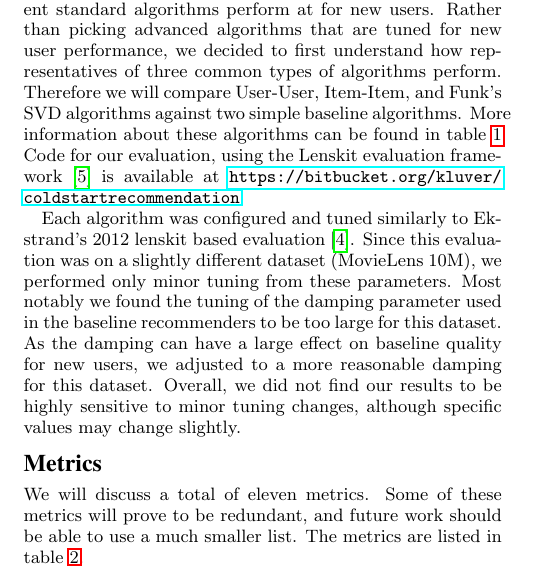
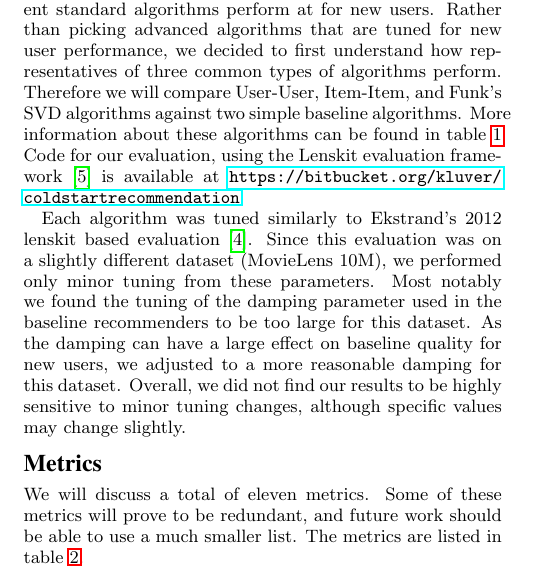
Before and after one commit to kluver/coldstartrecommendation, a LaTeX paper (paper/main.tex): part of one column of page 2 of 6, cut so that both start at the same text. Compiled offline with pdfLaTeX.

Commit message:
minor work

```diff
--- a/paper/main.tex
+++ b/paper/main.tex
@@ -263,13 +263,15 @@ TODO: abstract
 
   %TODO: verify these claims.
   %TODO: check for examples of how to write this
+  %TODO: the Item-Item algo is ``better'' with just the item mean, not the user item mean. (change is pretty small).
+  %TODO: exstrand's User-User only subtracts the user mean. I havn't tested this, he might have.
   % algorithm is configured as such.
   %TODO: topic sentence.
 
 
   % evaluation and code to run these algortihms available at.
   % citations and lenskit info
-  Each algorithm was configured and tuned similarly to Ekstrand's 2012 lenskit based evaluation \cite{ekstrand2012recommenders}.
+  Each algorithm was tuned similarly to Ekstrand's 2012 lenskit based evaluation \cite{ekstrand2012recommenders}.
 %%%%%%%%%%%%%%%%%%%%%%
   Since this evaluation was on a slightly different dataset (MovieLens 10M), we performed only minor tuning from these parameters.
   Most notably we found the tuning of the damping parameter used in the baseline recommenders to be too large for this dataset.
```
Also changed, not shown: 1 other file.
